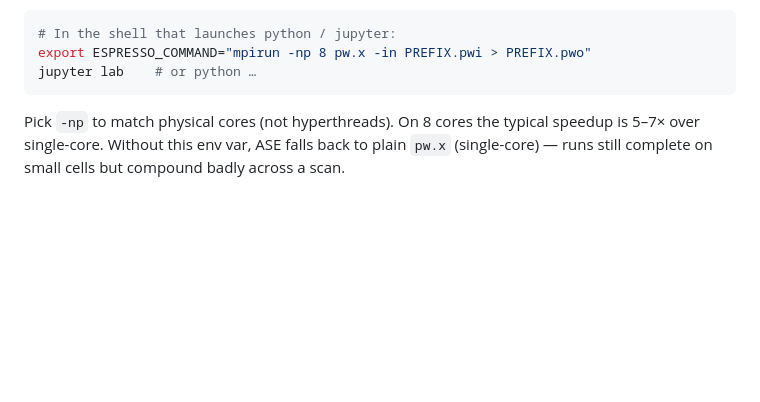
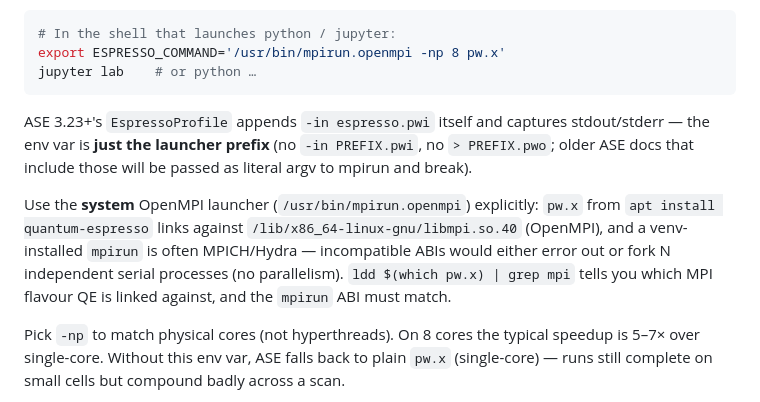
Before and after one commit to sarashs/Python-forcefield-optimizer, a Markdown page: DEV.md, the part around the change. Rendered like a GitHub page; blank space fills up the shorter version.

````diff
--- a/DEV.md
+++ b/DEV.md
@@ -318,9 +318,22 @@ construction.
 
 ```bash
 # In the shell that launches python / jupyter:
-export ESPRESSO_COMMAND="mpirun -np 8 pw.x -in PREFIX.pwi > PREFIX.pwo"
+export ESPRESSO_COMMAND='/usr/bin/mpirun.openmpi -np 8 pw.x'
 jupyter lab    # or python …
 ```
+
+ASE 3.23+'s `EspressoProfile` appends `-in espresso.pwi` itself and
+captures stdout/stderr — the env var is **just the launcher prefix**
+(no `-in PREFIX.pwi`, no `> PREFIX.pwo`; older ASE docs that include
+those will be passed as literal argv to mpirun and break).
+
+Use the **system** OpenMPI launcher (`/usr/bin/mpirun.openmpi`)
+explicitly: `pw.x` from `apt install quantum-espresso` links against
+`/lib/x86_64-linux-gnu/libmpi.so.40` (OpenMPI), and a venv-installed
+`mpirun` is often MPICH/Hydra — incompatible ABIs would either error
+out or fork N independent serial processes (no parallelism). `ldd $(which pw.x) | grep mpi`
+tells you which MPI flavour QE is linked against, and the `mpirun`
+ABI must match.
 
 Pick `-np` to match physical cores (not hyperthreads). On 8 cores the
 typical speedup is 5–7× over single-core. Without this env var, ASE
````
Also changed, not shown: README.md (+14 -1 lines).
